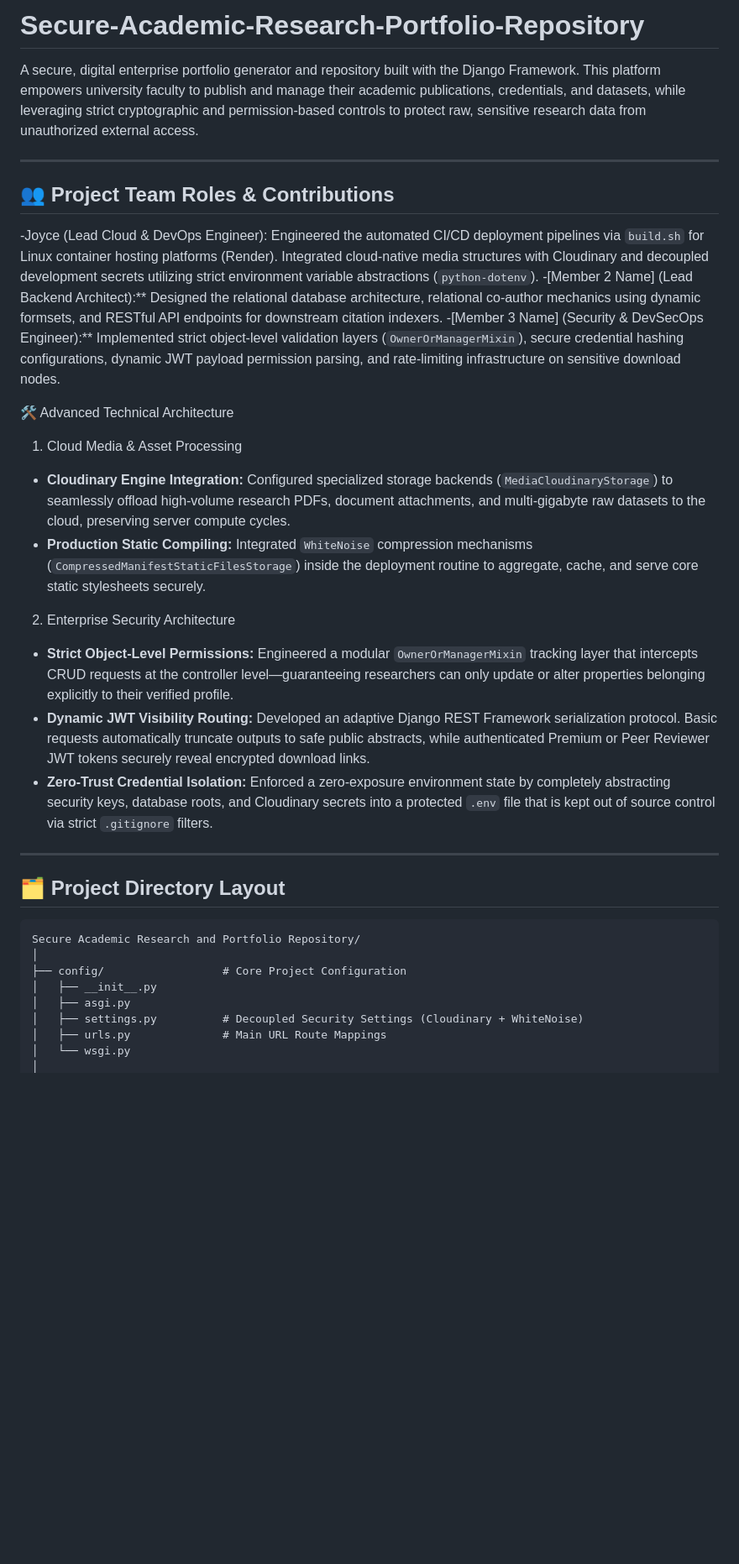
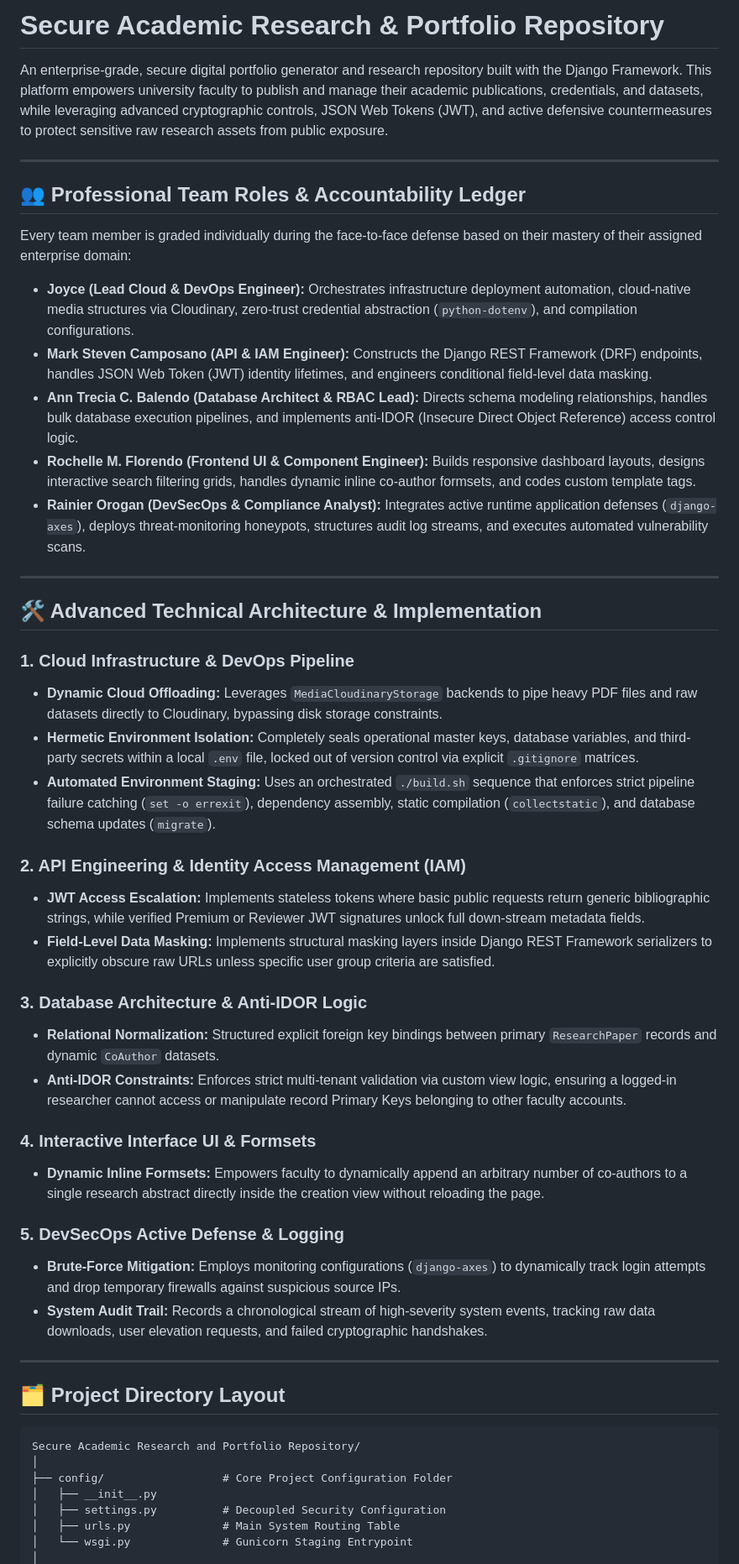
Before and after one commit to Joyjieacerden/Secure-Academic-Research-Portfolio-Repository, a Markdown page: README.md, the part around one of its changes. Shown at 84% size. Drawn GitHub-style; blank space fills up the shorter version.

````diff
--- a/README.md
+++ b/README.md
@@ -1,27 +1,42 @@
-# Secure-Academic-Research-Portfolio-Repository
+# Secure Academic Research & Portfolio Repository
 
-A secure, digital enterprise portfolio generator and repository built with the Django Framework. This platform empowers university faculty to publish and manage their academic publications, credentials, and datasets, while leveraging strict cryptographic and permission-based controls to protect raw, sensitive research data from unauthorized external access.
+An enterprise-grade, secure digital portfolio generator and research repository built with the Django Framework. This platform empowers university faculty to publish and manage their academic publications, credentials, and datasets, while leveraging advanced cryptographic controls, JSON Web Tokens (JWT), and active defensive countermeasures to protect sensitive raw research assets from public exposure.
 
 ---
 
-## 👥 Project Team Roles & Contributions
+## 👥 Professional Team Roles & Accountability Ledger
 
--Joyce (Lead Cloud & DevOps Engineer): Engineered the automated CI/CD deployment pipelines via `build.sh` for Linux container hosting platforms (Render). Integrated cloud-native media structures with Cloudinary and decoupled development secrets utilizing strict environment variable abstractions (`python-dotenv`).
--[Member 2 Name] (Lead Backend Architect):** Designed the relational database architecture, relational co-author mechanics using dynamic formsets, and RESTful API endpoints for downstream citation indexers.
--[Member 3 Name] (Security & DevSecOps Engineer):** Implemented strict object-level validation layers (`OwnerOrManagerMixin`), secure credential hashing configurations, dynamic JWT payload permission parsing, and rate-limiting infrastructure on sensitive download nodes.
+Every team member is graded individually during the face-to-face defense based on their mastery of their assigned enterprise domain:
 
+* **Joyce (Lead Cloud & DevOps Engineer):** Orchestrates infrastructure deployment automation, cloud-native media structures via Cloudinary, zero-trust credential abstraction (`python-dotenv`), and compilation configurations.
+* **Mark Steven Camposano (API & IAM Engineer):** Constructs the Django REST Framework (DRF) endpoints, handles JSON Web Token (JWT) identity lifetimes, and engineers conditional field-level data masking.
+* **Ann Trecia C. Balendo (Database Architect & RBAC Lead):** Directs schema modeling relationships, handles bulk database execution pipelines, and implements anti-IDOR (Insecure Direct Object Reference) access control logic.
+* **Rochelle M. Florendo (Frontend UI & Component Engineer):** Builds responsive dashboard layouts, designs interactive search filtering grids, handles dynamic inline co-author formsets, and codes custom template tags.
+* **Rainier Orogan (DevSecOps & Compliance Analyst):** Integrates active runtime application defenses (`django-axes`), deploys threat-monitoring honeypots, structures audit log streams, and executes automated vulnerability scans.
 
+---
 
-🛠️ Advanced Technical Architecture
+## 🛠️ Advanced Technical Architecture & Implementation
 
-1. Cloud Media & Asset Processing
-* **Cloudinary Engine Integration:** Configured specialized storage backends (`MediaCloudinaryStorage`) to seamlessly offload high-volume research PDFs, document attachments, and multi-gigabyte raw datasets to the cloud, preserving server compute cycles.
-* **Production Static Compiling:** Integrated `WhiteNoise` compression mechanisms (`CompressedManifestStaticFilesStorage`) inside the deployment routine to aggregate, cache, and serve core static stylesheets securely.
+### 1. Cloud Infrastructure & DevOps Pipeline
+* **Dynamic Cloud Offloading:** Leverages `MediaCloudinaryStorage` backends to pipe heavy PDF files and raw datasets directly to Cloudinary, bypassing disk storage constraints.
+* **Hermetic Environment Isolation:** Completely seals operational master keys, database variables, and third-party secrets within a local `.env` file, locked out of version control via explicit `.gitignore` matrices.
+* **Automated Environment Staging:** Uses an orchestrated `./build.sh` sequence that enforces strict pipeline failure catching (`set -o errexit`), dependency assembly, static compilation (`collectstatic`), and database schema updates (`migrate`).
 
- 2. Enterprise Security Architecture
-* **Strict Object-Level Permissions:** Engineered a modular `OwnerOrManagerMixin` tracking layer that intercepts CRUD requests at the controller level—guaranteeing researchers can only update or alter properties belonging explicitly to their verified profile.
-* **Dynamic JWT Visibility Routing:** Developed an adaptive Django REST Framework serialization protocol. Basic requests automatically truncate outputs to safe public abstracts, while authenticated Premium or Peer Reviewer JWT tokens securely reveal encrypted download links.
-* **Zero-Trust Credential Isolation:** Enforced a zero-exposure environment state by completely abstracting security keys, database roots, and Cloudinary secrets into a protected `.env` file that is kept out of source control via strict `.gitignore` filters.
+### 2. API Engineering & Identity Access Management (IAM)
+* **JWT Access Escalation:** Implements stateless tokens where basic public requests return generic bibliographic strings, while verified Premium or Reviewer JWT signatures unlock full down-stream metadata fields.
+* **Field-Level Data Masking:** Implements structural masking layers inside Django REST Framework serializers to explicitly obscure raw URLs unless specific user group criteria are satisfied.
+
+### 3. Database Architecture & Anti-IDOR Logic
+* **Relational Normalization:** Structured explicit foreign key bindings between primary `ResearchPaper` records and dynamic `CoAuthor` datasets.
+* **Anti-IDOR Constraints:** Enforces strict multi-tenant validation via custom view logic, ensuring a logged-in researcher cannot access or manipulate record Primary Keys belonging to other faculty accounts.
+
+### 4. Interactive Interface UI & Formsets
+* **Dynamic Inline Formsets:** Empowers faculty to dynamically append an arbitrary number of co-authors to a single research abstract directly inside the creation view without reloading the page.
+
+### 5. DevSecOps Active Defense & Logging
+* **Brute-Force Mitigation:** Employs monitoring configurations (`django-axes`) to dynamically track login attempts and drop temporary firewalls against suspicious source IPs.
+* **System Audit Trail:** Records a chronological stream of high-severity system events, tracking raw data downloads, user elevation requests, and failed cryptographic handshakes.
 
 ---
 
@@ -30,10 +45,9 @@ A secure, digital enterprise portfolio generator and repository built with the D
 ```text
 Secure Academic Research and Portfolio Repository/
 │
-├── config/                  # Core Project Configuration
+├── config/                  # Core Project Configuration Folder
 │   ├── __init__.py
-│   ├── asgi.py
-│   ├── settings.py          # Decoupled Security Settings (Cloudinary + WhiteNoise)
-│   ├── urls.py              # Main URL Route Mappings
-│   └── wsgi.py
+│   ├── settings.py          # Decoupled Security Configuration
+│   ├── urls.py              # Main System Routing Table
+│   └── wsgi.py              # Gunicorn Staging Entrypoint
 │
````
Also changed, not shown: other parts of README.md (+12 -12 lines).
